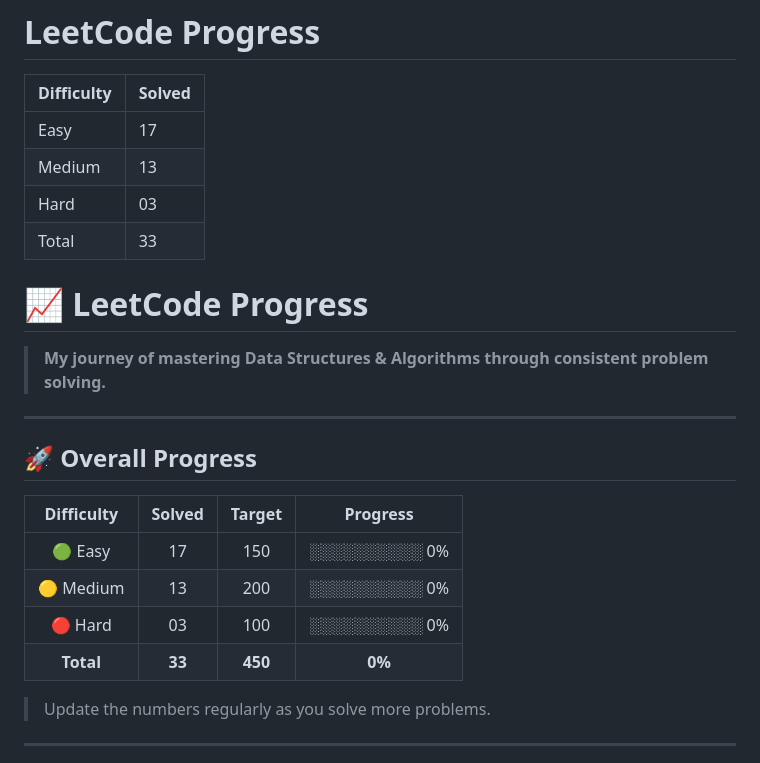
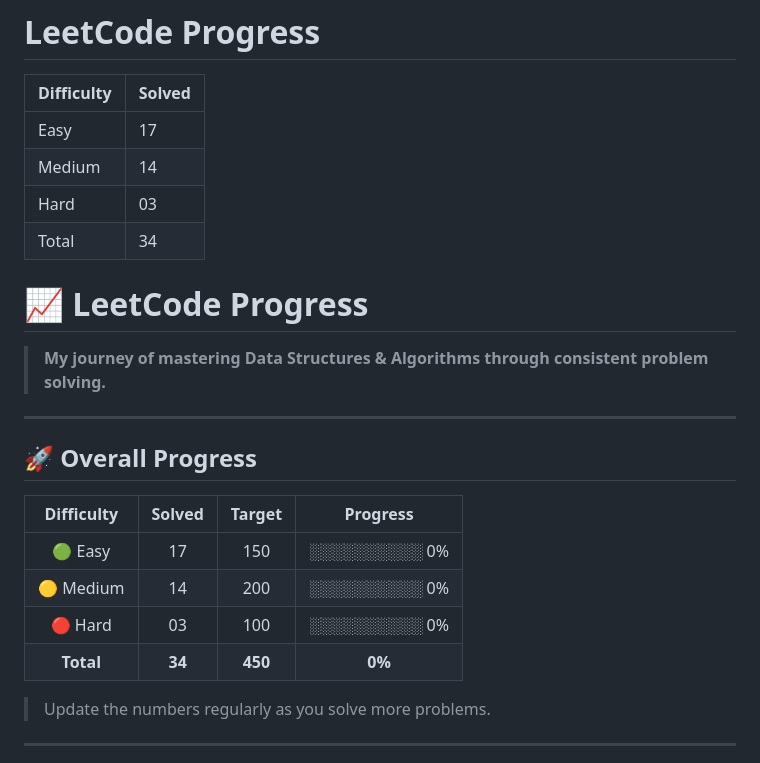
Before and after one commit to Ronit049/Leetcode, a Markdown page: PROGRESS.md, the part around the change. Drawn GitHub-style.

Commit message:
updating

```diff
--- a/PROGRESS.md
+++ b/PROGRESS.md
@@ -3,9 +3,9 @@
 | Difficulty | Solved |
 |------------|--------|
 | Easy       | 17     |
-| Medium     | 13     |
+| Medium     | 14     |
 | Hard       | 03     |
-| Total      | 33     |
+| Total      | 34     |
 # 📈 LeetCode Progress
 
 > **My journey of mastering Data Structures & Algorithms through consistent problem solving.**
@@ -17,9 +17,9 @@
 | Difficulty | Solved |  Target |    Progress   |
 | :--------: | :----: | :-----: | :-----------: |
 |   🟢 Easy  |   17   |   150   | ░░░░░░░░░░ 0% |
-|  🟡 Medium |   13   |   200   | ░░░░░░░░░░ 0% |
+|  🟡 Medium |   14   |   200   | ░░░░░░░░░░ 0% |
 |   🔴 Hard  |   03   |   100   | ░░░░░░░░░░ 0% |
-|  **Total** |  **33** | **450** |     **0%**    |
+|  **Total** |  **34** | **450** |     **0%**    |
 
 > Update the numbers regularly as you solve more problems.
 
```
